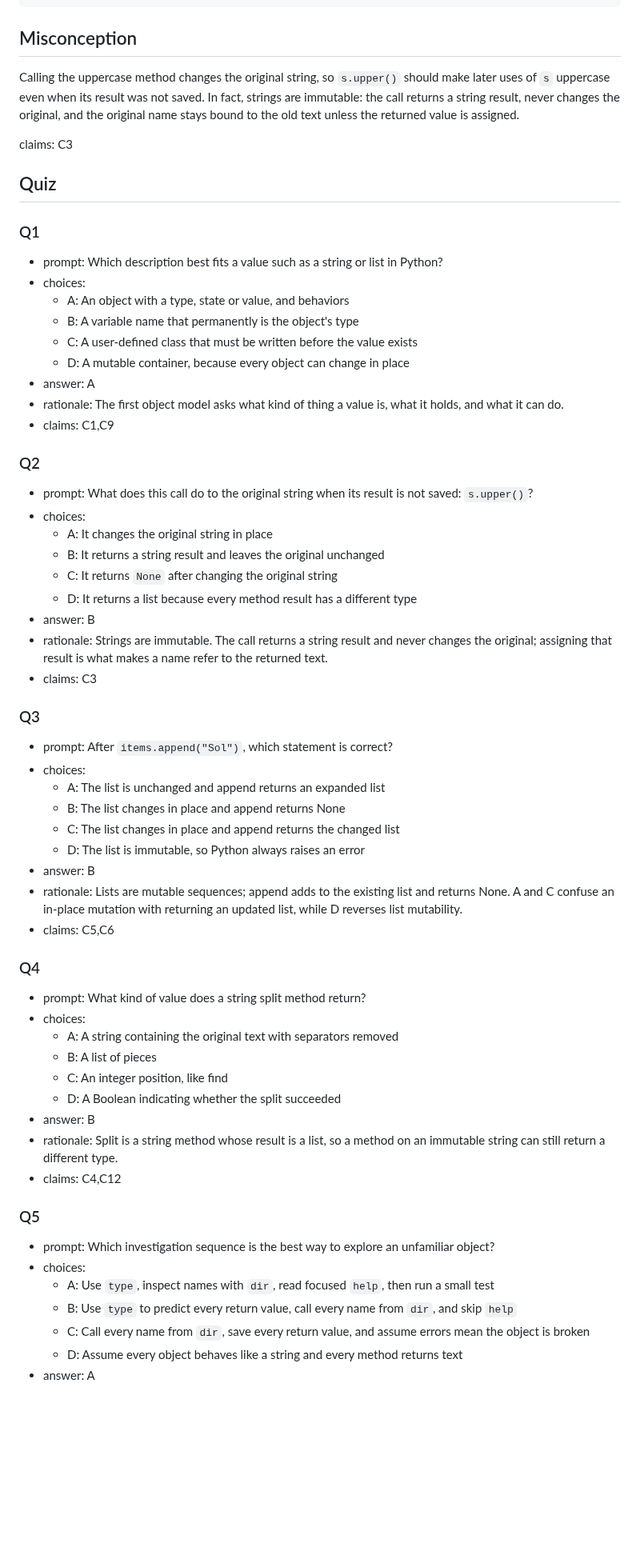
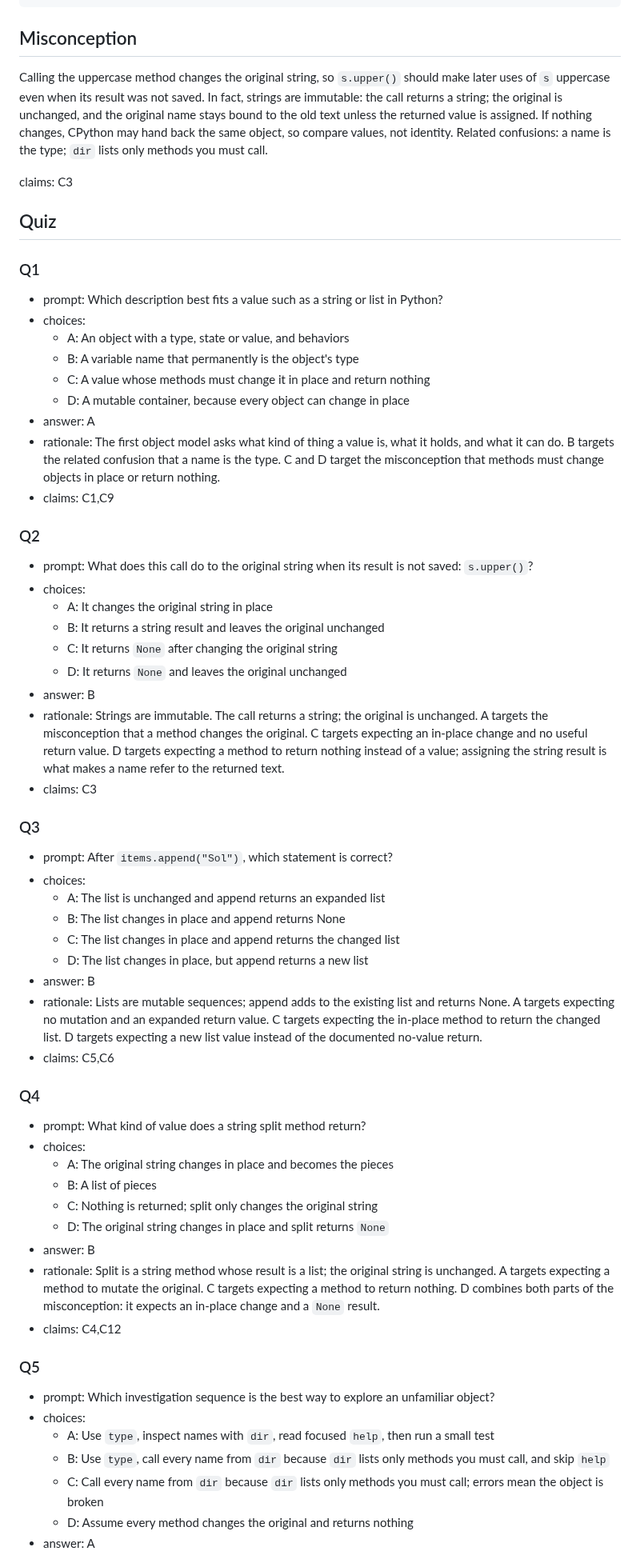
Before and after one commit to jeremy-evert/computer_science_1, a Markdown page: concepts/week-09-concept-1-objects-you-already-use.md, the part around one of its changes. Shown at 80% size. GitHub-like rendering; blank space fills up the shorter version.

Commit message:
CS1 Week 9 concept 1 spec: Sol r2 repairs (claims, wording, distractors, source anchors)
Co-Authored-By: Claude Sonnet 5.5 <noreply@anthropic.com>

```diff
--- a/concepts/week-09-concept-1-objects-you-already-use.md
+++ b/concepts/week-09-concept-1-objects-you-already-use.md
@@ -263,7 +271,7 @@ print(signal.startswith("Terra"))  # expect: True
 
 ## Misconception
 
-Calling the uppercase method changes the original string, so `s.upper()` should make later uses of `s` uppercase even when its result was not saved. In fact, strings are immutable: the call returns a string result, never changes the original, and the original name stays bound to the old text unless the returned value is assigned.
+Calling the uppercase method changes the original string, so `s.upper()` should make later uses of `s` uppercase even when its result was not saved. In fact, strings are immutable: the call returns a string; the original is unchanged, and the original name stays bound to the old text unless the returned value is assigned. If nothing changes, CPython may hand back the same object, so compare values, not identity. Related confusions: a name is the type; `dir` lists only methods you must call.
 
 claims: C3
 
@@ -275,10 +283,10 @@ claims: C3
 - choices:
   - A: An object with a type, state or value, and behaviors
   - B: A variable name that permanently is the object's type
-  - C: A user-defined class that must be written before the value exists
+  - C: A value whose methods must change it in place and return nothing
   - D: A mutable container, because every object can change in place
 - answer: A
-- rationale: The first object model asks what kind of thing a value is, what it holds, and what it can do.
+- rationale: The first object model asks what kind of thing a value is, what it holds, and what it can do. B targets the related confusion that a name is the type. C and D target the misconception that methods must change objects in place or return nothing.
 - claims: C1,C9
 
 ### Q2
@@ -288,9 +296,9 @@ claims: C3
   - A: It changes the original string in place
   - B: It returns a string result and leaves the original unchanged
   - C: It returns `None` after changing the original string
-  - D: It returns a list because every method result has a different type
+  - D: It returns `None` and leaves the original unchanged
 - answer: B
-- rationale: Strings are immutable. The call returns a string result and never changes the original; assigning that result is what makes a name refer to the returned text.
+- rationale: Strings are immutable. The call returns a string; the original is unchanged. A targets the misconception that a method changes the original. C targets expecting an in-place change and no useful return value. D targets expecting a method to return nothing instead of a value; assigning the string result is what makes a name refer to the returned text.
 - claims: C3
 
 ### Q3
@@ -300,21 +308,21 @@ claims: C3
   - A: The list is unchanged and append returns an expanded list
   - B: The list changes in place and append returns None
   - C: The list changes in place and append returns the changed list
-  - D: The list is immutable, so Python always raises an error
+  - D: The list changes in place, but append returns a new list
 - answer: B
-- rationale: Lists are mutable sequences; append adds to the existing list and returns None. A and C confuse an in-place mutation with returning an updated list, while D reverses list mutability.
+- rationale: Lists are mutable sequences; append adds to the existing list and returns None. A targets expecting no mutation and an expanded return value. C targets expecting the in-place method to return the changed list. D targets expecting a new list value instead of the documented no-value return.
 - claims: C5,C6
 
 ### Q4
 
 - prompt: What kind of value does a string split method return?
 - choices:
-  - A: A string containing the original text with separators removed
+  - A: The original string changes in place and becomes the pieces
   - B: A list of pieces
-  - C: An integer position, like find
-  - D: A Boolean indicating whether the split succeeded
+  - C: Nothing is returned; split only changes the original string
+  - D: The original string changes in place and split returns `None`
 - answer: B
-- rationale: Split is a string method whose result is a list, so a method on an immutable string can still return a different type.
+- rationale: Split is a string method whose result is a list; the original string is unchanged. A targets expecting a method to mutate the original. C targets expecting a method to return nothing. D combines both parts of the misconception: it expects an in-place change and a `None` result.
 - claims: C4,C12
 
 ### Q5
@@ -322,7 +330,7 @@ claims: C3
 - prompt: Which investigation sequence is the best way to explore an unfamiliar object?
 - choices:
   - A: Use `type`, inspect names with `dir`, read focused `help`, then run a small test
-  - B: Use `type` to predict every return value, call every name from `dir`, and skip `help`
-  - C: Call every name from `dir`, save every return value, and assume errors mean the object is broken
-  - D: Assume every object behaves like a string and every method returns text
+  - B: Use `type`, call every name from `dir` because `dir` lists only methods you must call, and skip `help`
+  - C: Call every name from `dir` because `dir` lists only methods you must call; errors mean the object is broken
+  - D: Assume every method changes the original and returns nothing
 - answer: A
```
Also changed, not shown: other parts of concepts/week-09-concept-1-objects-you-already-use.md (+41 -31 lines).
